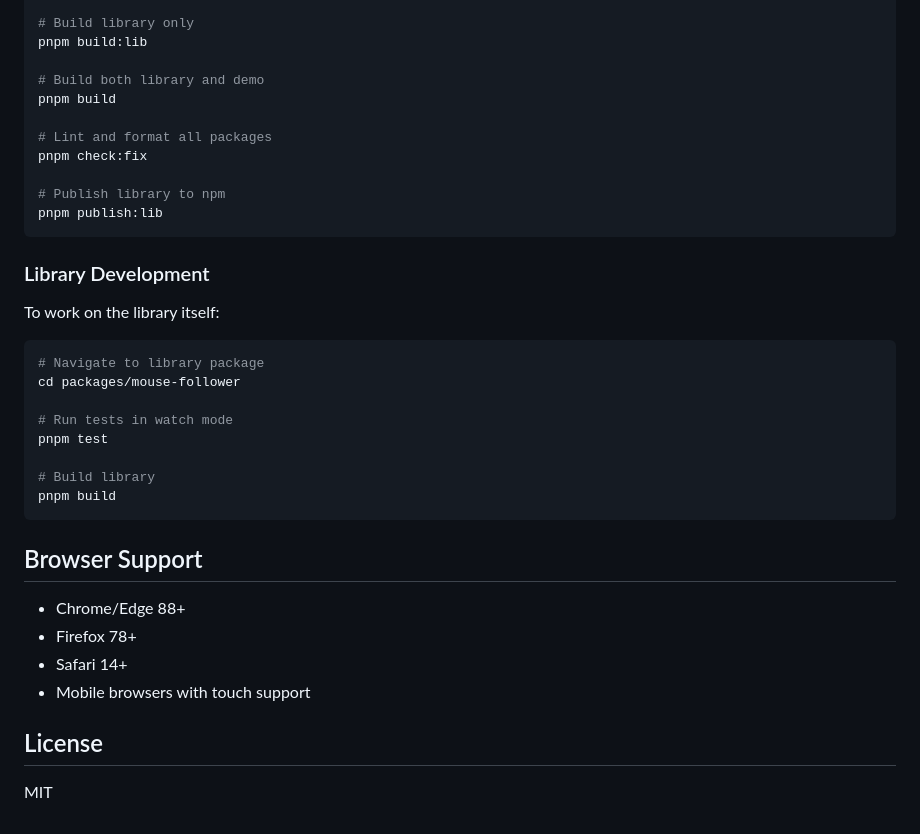
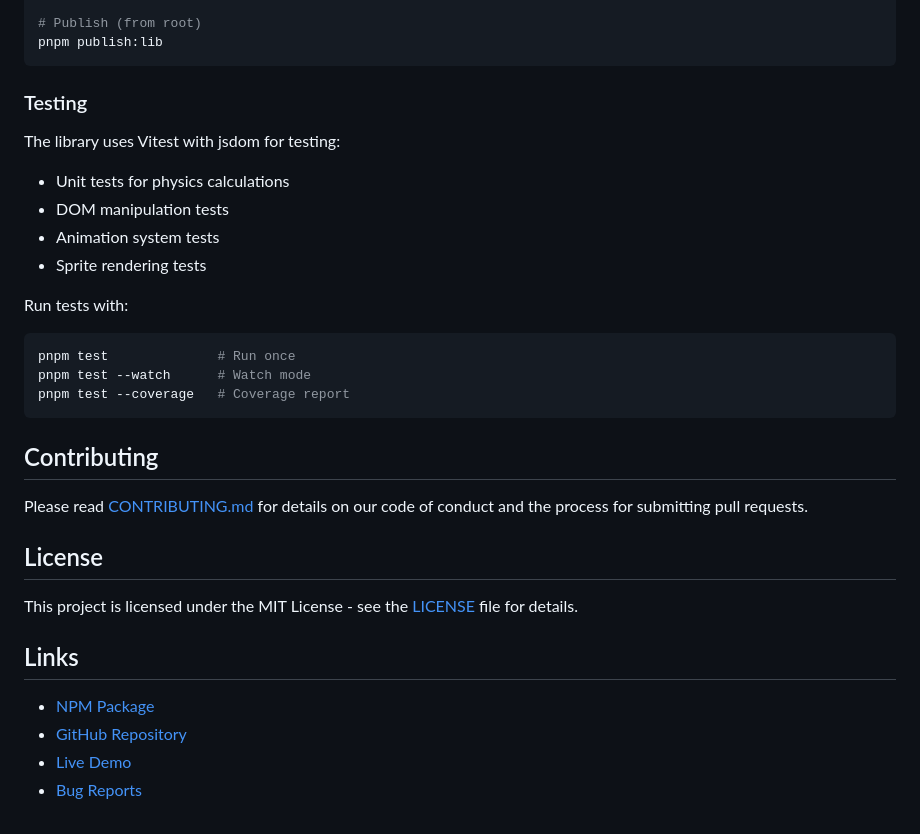
Before and after one commit to meganetaaan/mouse-follower, a Markdown page: README.md, the part around one of its changes. Drawn GitHub-style.

Commit message:
Sprit README files into monorepo and the library package

````diff
--- a/README.md
+++ b/README.md
@@ -203,40 +113,37 @@ pnpm dev
 pnpm test
 
-# Build library only
-pnpm build:lib
-
-# Build both library and demo
-pnpm build
-
-# Lint and format all packages
-pnpm check:fix
-
-# Publish library to npm
+# Publish (from root)
 pnpm publish:lib
 ```
 
-### Library Development
+### Testing
 
-To work on the library itself:
+The library uses Vitest with jsdom for testing:
+
+- Unit tests for physics calculations
+- DOM manipulation tests
+- Animation system tests
+- Sprite rendering tests
+
+Run tests with:
 
 ```bash
-# Navigate to library package
-cd packages/mouse-follower
-
-# Run tests in watch mode
-pnpm test
-
-# Build library
-pnpm build
+pnpm test              # Run once
+pnpm test --watch      # Watch mode
+pnpm test --coverage   # Coverage report
 ```
 
-## Browser Support
+## Contributing
 
-- Chrome/Edge 88+
-- Firefox 78+
-- Safari 14+
-- Mobile browsers with touch support
+Please read [CONTRIBUTING.md](./CONTRIBUTING.md) for details on our code of conduct and the process for submitting pull requests.
 
 ## License
 
-MIT
+This project is licensed under the MIT License - see the [LICENSE](./LICENSE) file for details.
+
+## Links
+
+- [NPM Package](https://www.npmjs.com/package/@meganetaaan/mouse-follower)
+- [GitHub Repository](https://github.com/meganetaaan/mouse-follower)
+- [Live Demo](https://meganetaaan.github.io/mouse-follower/)
+- [Bug Reports](https://github.com/meganetaaan/mouse-follower/issues)
````
Also changed, not shown: other parts of README.md (+82 -172 lines), packages/mouse-follower/README.md (added, +366 -0 lines).
